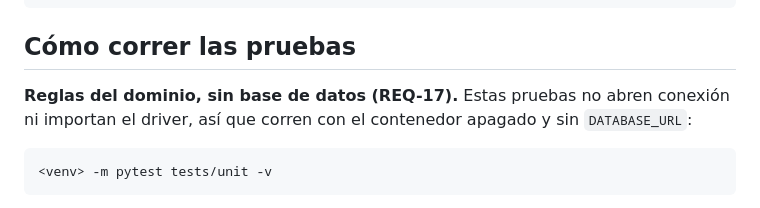
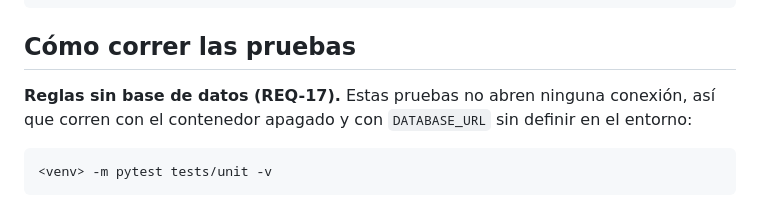
Before and after one commit to J0ss077/Joss077UMB-ProyectoBlockChain, a Markdown page: README.md, the part around the change. Drawn GitHub-style.

Commit message:
docs: el README no promete que la unidad no importa el driver

````diff
--- a/README.md
+++ b/README.md
@@ -268,8 +268,8 @@ La clave pública del fondo se imprime con:
 
 ## Cómo correr las pruebas
 
-**Reglas del dominio, sin base de datos (REQ-17).** Estas pruebas no abren conexión ni
-importan el driver, así que corren con el contenedor apagado y sin `DATABASE_URL`:
+**Reglas sin base de datos (REQ-17).** Estas pruebas no abren ninguna conexión, así que
+corren con el contenedor apagado y con `DATABASE_URL` sin definir en el entorno:
 
 ```text
 <venv> -m pytest tests/unit -v
````
